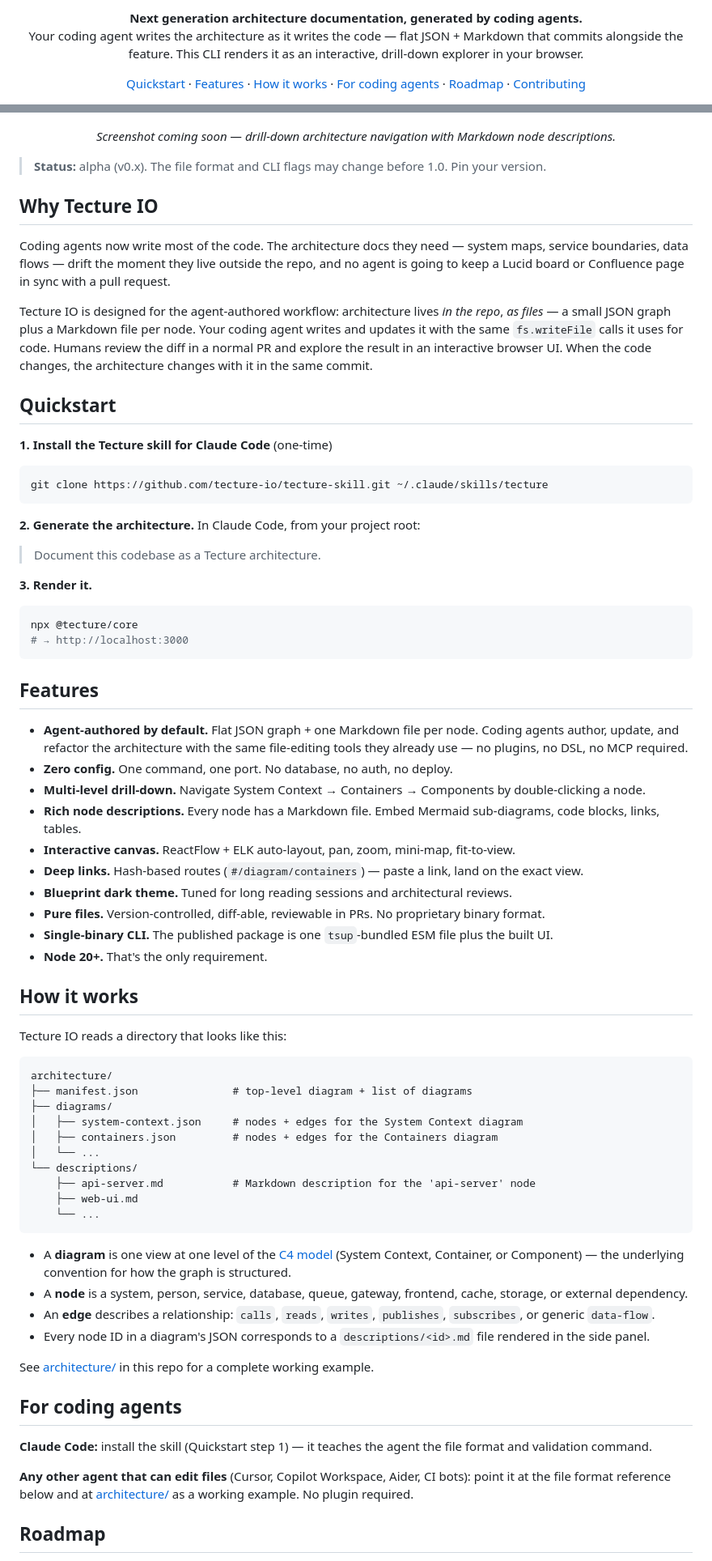
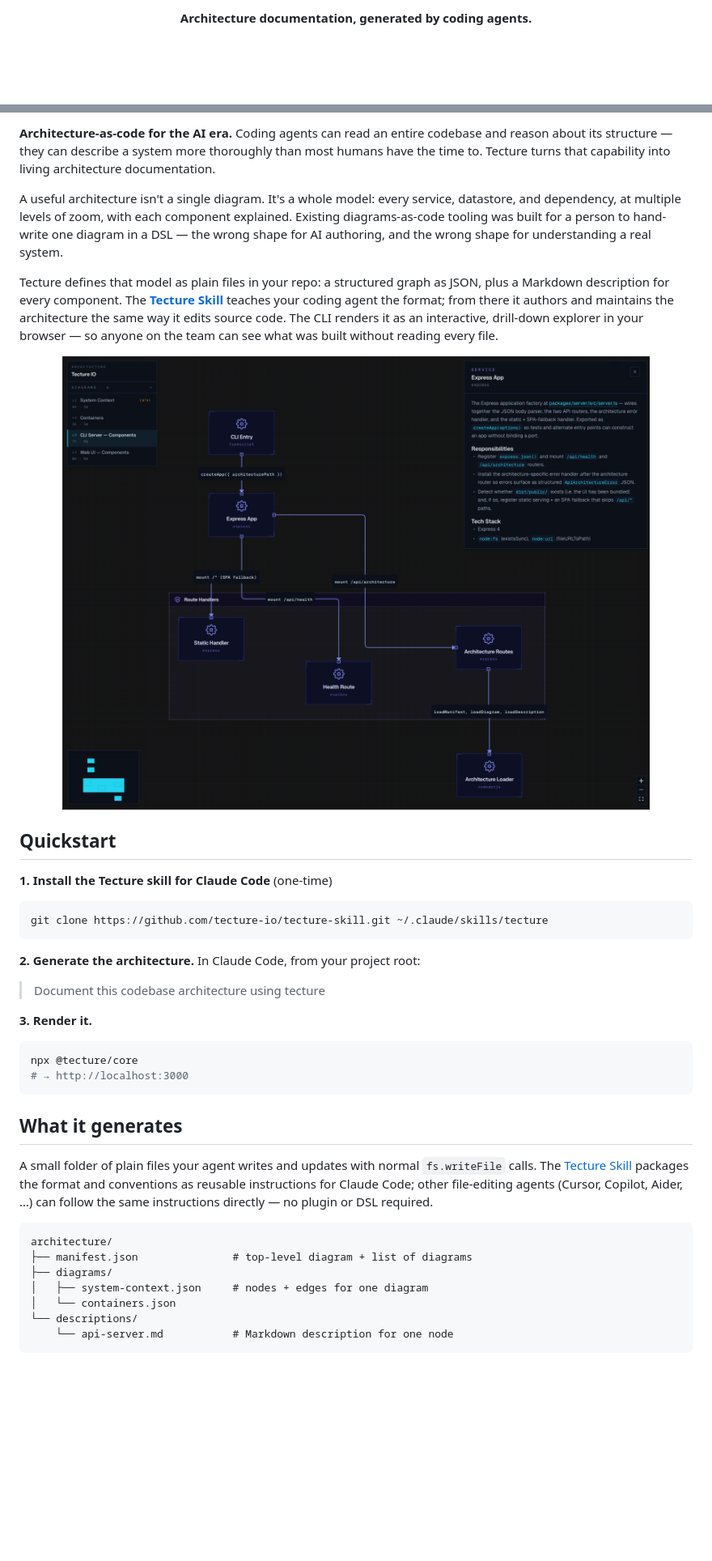
Before and after one commit to tecture-io/tecture, a Markdown page: README.md, 2 parts joined by grey strips. Shown at 81% size. Drawn GitHub-style; pictures changed too: docs/assets/rendering-tool.png (added); blank space fills up the shorter version.

````diff
--- a/README.md
+++ b/README.md
@@ -4,16 +2,7 @@
 
 <p align="center">
-  <strong>Next generation architecture documentation, generated by coding agents.</strong><br/>
-  Your coding agent writes the architecture as it writes the code — flat JSON + Markdown that commits alongside the feature. This CLI renders it as an interactive, drill-down explorer in your browser.
-</p>
+  <strong>Architecture documentation, generated by coding agents.</strong><br/>
 
-<p align="center">
-  <a href="#quickstart">Quickstart</a> ·
-  <a href="#features">Features</a> ·
-  <a href="#how-it-works">How it works</a> ·
-  <a href="#for-coding-agents">For coding agents</a> ·
-  <a href="#roadmap">Roadmap</a> ·
-  <a href="#contributing">Contributing</a>
 </p>
 
 <p align="center">
@@ -24,17 +11,14 @@
 </p>
 
-<!-- TODO: replace with a screenshot or GIF at .github/assets/hero.png -->
+**Architecture-as-code for the AI era.** Coding agents can read an entire codebase and reason about its structure — they can describe a system more thoroughly than most humans have the time to. Tecture turns that capability into living architecture documentation.
+
+A useful architecture isn't a single diagram. It's a whole model: every service, datastore, and dependency, at multiple levels of zoom, with each component explained. Existing diagrams-as-code tooling was built for a person to hand-write one diagram in a DSL — the wrong shape for AI authoring, and the wrong shape for understanding a real system.
+
+Tecture defines that model as plain files in your repo: a structured graph as JSON, plus a Markdown description for every component. The [**Tecture Skill**](https://github.com/tecture-io/tecture-skill) teaches your coding agent the format; from there it authors and maintains the architecture the same way it edits source code. The CLI renders it as an interactive, drill-down explorer in your browser — so anyone on the team can see what was built without reading every file.
+
 <p align="center">
-  <em>Screenshot coming soon — drill-down architecture navigation with Markdown node descriptions.</em>
+  <img src="docs/assets/rendering-tool.png" alt="Tecture IO — interactive architecture explorer with Markdown node descriptions" width="100%">
 </p>
-
-> **Status:** alpha (v0.x). The file format and CLI flags may change before 1.0. Pin your version.
-
-## Why Tecture IO
-
-Coding agents now write most of the code. The architecture docs they need — system maps, service boundaries, data flows — drift the moment they live outside the repo, and no agent is going to keep a Lucid board or Confluence page in sync with a pull request.
-
-Tecture IO is designed for the agent-authored workflow: architecture lives *in the repo*, *as files* — a small JSON graph plus a Markdown file per node. Your coding agent writes and updates it with the same `fs.writeFile` calls it uses for code. Humans review the diff in a normal PR and explore the result in an interactive browser UI. When the code changes, the architecture changes with it in the same commit.
 
 ## Quickstart
 
@@ -46,7 +30,7 @@ git clone https://github.com/tecture-io/tecture-skill.git ~/.claude/skills/tectu
 
 **2. Generate the architecture.** In Claude Code, from your project root:
 
-> Document this codebase as a Tecture architecture.
+> Document this codebase architecture using tecture
 
 **3. Render it.**
 
@@ -55,48 +39,17 @@ npx @tecture/core
 # → http://localhost:3000
 ```
 
-## Features
+## What it generates
 
-- **Agent-authored by default.** Flat JSON graph + one Markdown file per node. Coding agents author, update, and refactor the architecture with the same file-editing tools they already use — no plugins, no DSL, no MCP required.
-- **Zero config.** One command, one port. No database, no auth, no deploy.
-- **Multi-level drill-down.** Navigate System Context → Containers → Components by double-clicking a node.
-- **Rich node descriptions.** Every node has a Markdown file. Embed Mermaid sub-diagrams, code blocks, links, tables.
-- **Interactive canvas.** ReactFlow + ELK auto-layout, pan, zoom, mini-map, fit-to-view.
-- **Deep links.** Hash-based routes (`#/diagram/containers`) — paste a link, land on the exact view.
-- **Blueprint dark theme.** Tuned for long reading sessions and architectural reviews.
-- **Pure files.** Version-controlled, diff-able, reviewable in PRs. No proprietary binary format.
-- **Single-binary CLI.** The published package is one `tsup`-bundled ESM file plus the built UI.
-- **Node 20+.** That's the only requirement.
-
-## How it works
-
-Tecture IO reads a directory that looks like this:
+A small folder of plain files your agent writes and updates with normal `fs.writeFile` calls. The [Tecture Skill](https://github.com/tecture-io/tecture-skill) packages the format and conventions as reusable instructions for Claude Code; other file-editing agents (Cursor, Copilot, Aider, …) can follow the same instructions directly — no plugin or DSL required.
 
 ```
 architecture/
 ├── manifest.json               # top-level diagram + list of diagrams
 ├── diagrams/
-│   ├── system-context.json     # nodes + edges for the System Context diagram
-│   ├── containers.json         # nodes + edges for the Containers diagram
-│   └── ...
+│   ├── system-context.json     # nodes + edges for one diagram
+│   └── containers.json
 └── descriptions/
-    ├── api-server.md           # Markdown description for the 'api-server' node
-    ├── web-ui.md
-    └── ...
+    └── api-server.md           # Markdown description for one node
 ```
 
-- A **diagram** is one view at one level of the [C4 model](https://c4model.com/) (System Context, Container, or Component) — the underlying convention for how the graph is structured.
-- A **node** is a system, person, service, database, queue, gateway, frontend, cache, storage, or external dependency.
-- An **edge** describes a relationship: `calls`, `reads`, `writes`, `publishes`, `subscribes`, or generic `data-flow`.
-- Every node ID in a diagram's JSON corresponds to a `descriptions/<id>.md` file rendered in the side panel.
-
-See [architecture/](architecture/) in this repo for a complete working example.
-
-## For coding agents
-
-**Claude Code:** install the skill (Quickstart step 1) — it teaches the agent the file format and validation command.
-
-**Any other agent that can edit files** (Cursor, Copilot Workspace, Aider, CI bots): point it at the file format reference below and at [architecture/](architecture/) as a working example. No plugin required.
-
-## Roadmap
-
````
Also changed, not shown: other parts of README.md (+4 -65 lines).
